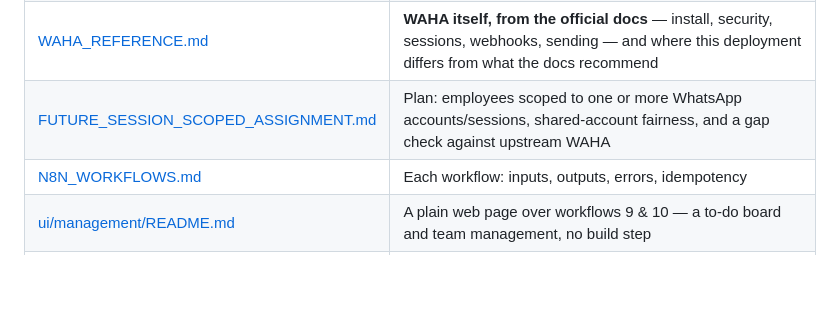
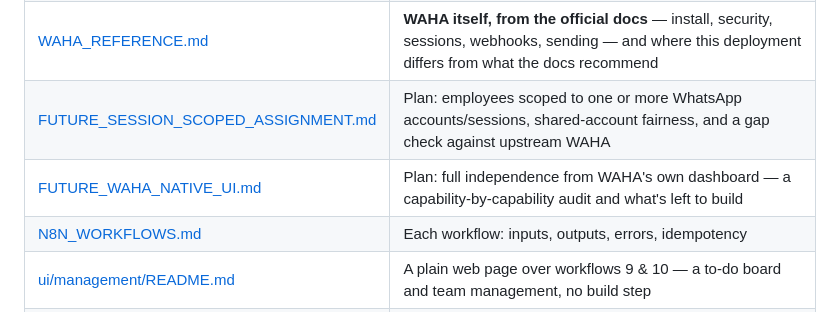
Before and after one commit to Mohammad-Khalifah1/Whatsapp-automation-n8n, a Markdown page: README.md, the part around the change. Rendered like a GitHub page; blank space fills up the shorter version.

```diff
--- a/README.md
+++ b/README.md
@@ -369,6 +369,7 @@ code and the running code identical.
 | [WAHA_CONNECTOR.md](docs/WAHA_CONNECTOR.md) | Alternative: QR-linked number, no deletion, no Meta approval — and the real ban risk that comes with it |
 | [WAHA_REFERENCE.md](docs/WAHA_REFERENCE.md) | **WAHA itself, from the official docs** — install, security, sessions, webhooks, sending — and where this deployment differs from what the docs recommend |
 | [FUTURE_SESSION_SCOPED_ASSIGNMENT.md](docs/FUTURE_SESSION_SCOPED_ASSIGNMENT.md) | Plan: employees scoped to one or more WhatsApp accounts/sessions, shared-account fairness, and a gap check against upstream WAHA |
+| [FUTURE_WAHA_NATIVE_UI.md](docs/FUTURE_WAHA_NATIVE_UI.md) | Plan: full independence from WAHA's own dashboard — a capability-by-capability audit and what's left to build |
 | [N8N_WORKFLOWS.md](docs/N8N_WORKFLOWS.md) | Each workflow: inputs, outputs, errors, idempotency |
 | [ui/management/README.md](ui/management/README.md) | A plain web page over workflows 9 &amp; 10 — a to-do board and team management, no build step |
 | [GOOGLE_SHEETS_SCHEMA.md](docs/GOOGLE_SHEETS_SCHEMA.md) | All six tabs, every column, and how to reply and archive from the sheet |
```
Also changed, not shown: docs/FUTURE_WAHA_NATIVE_UI.md (added, +159 -0 lines).
